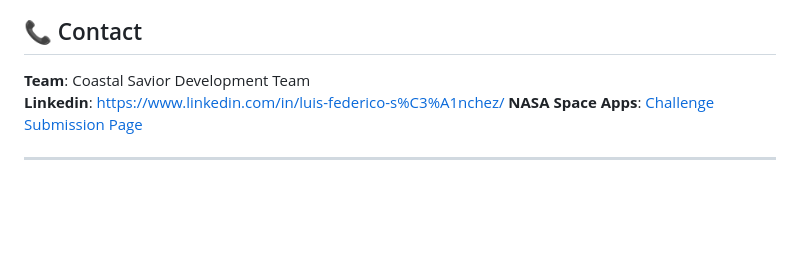
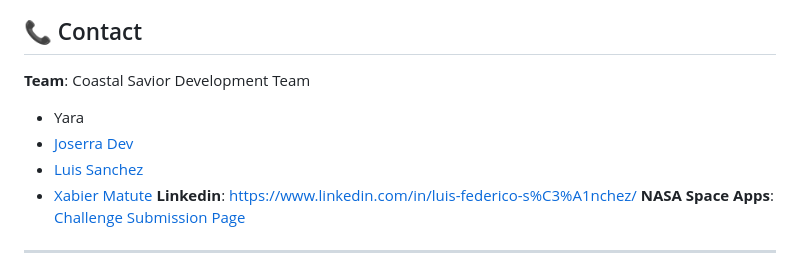
Before and after one commit to joserra-dev/nasa-challenge-2025, a Markdown page: README.md, the part around the change. Rendered like a GitHub page; blank space fills up the shorter version.

Commit message:
Update contact section with team members
Added team members to the contact section.

```diff
--- a/README.md
+++ b/README.md
@@ -287,6 +287,10 @@ This project is licensed under the MIT License - see the [LICENSE](LICENSE) file
 ## 📞 Contact
 
 **Team**: Coastal Savior Development Team
+- Yara
+- [Joserra Dev](https://github.com/joserra-dev)
+- [Luis Sanchez](https://github.com/luanch96)
+- [Xabier Matute](https://github.com/XabierMatute)
 **Linkedin**: https://www.linkedin.com/in/luis-federico-s%C3%A1nchez/
 **NASA Space Apps**: [Challenge Submission Page](https://www.spaceappschallenge.org/2025/find-a-team/star-field/)
 
```
